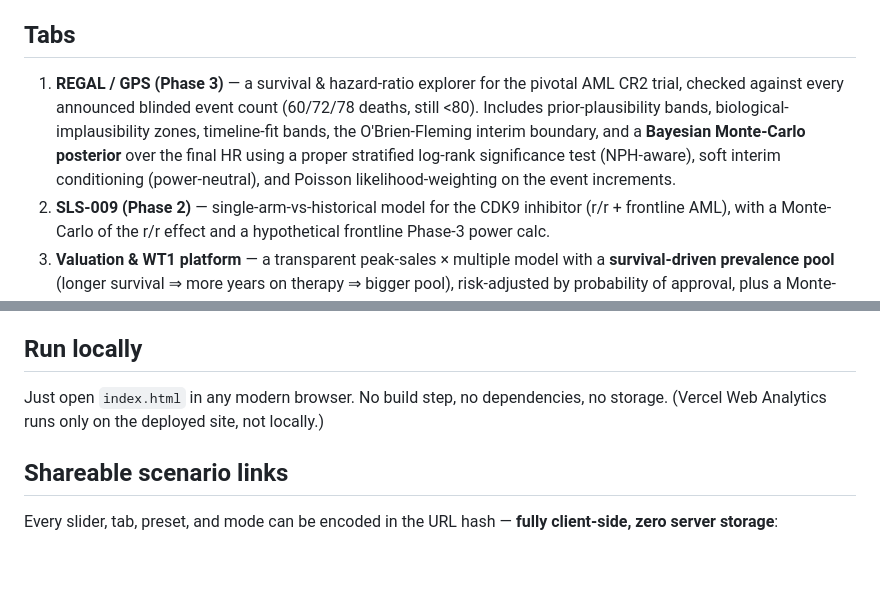
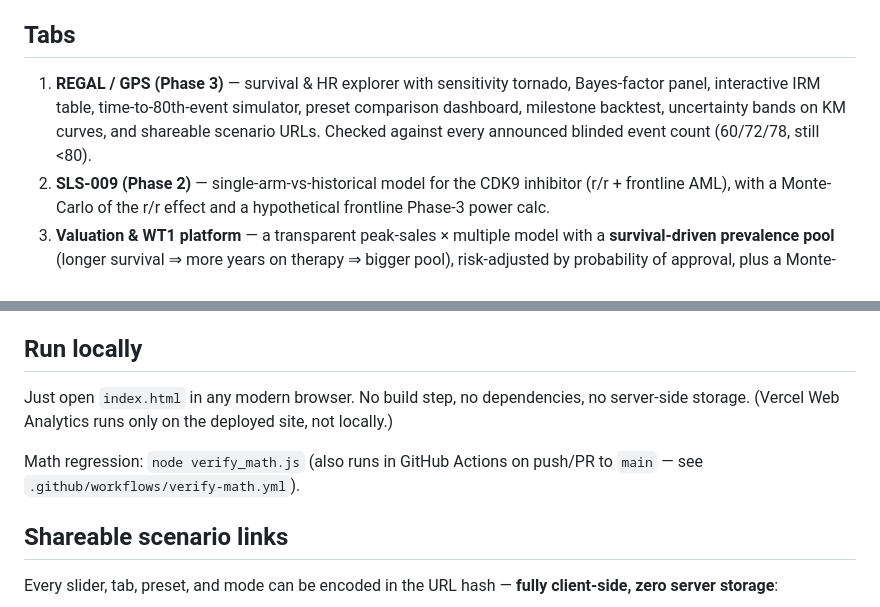
Before and after one commit to sterno874/SLS-Model, a Markdown page: README.md, 2 parts joined by grey strips. GitHub-like rendering; blank space fills up the shorter version.

Commit message:
Document new REGAL panels and verify-math CI in README.
Co-authored-by: Cursor <cursoragent@cursor.com>

```diff
--- a/README.md
+++ b/README.md
@@ -9,7 +9,7 @@ A single-file, primary-sourced, open-source interactive model of SELLAS's pipeli
 
 ## Tabs
 
-1. **REGAL / GPS (Phase 3)** — a survival & hazard-ratio explorer for the pivotal AML CR2 trial, checked against every announced blinded event count (60/72/78 deaths, still <80). Includes prior-plausibility bands, biological-implausibility zones, timeline-fit bands, the O'Brien-Fleming interim boundary, and a **Bayesian Monte-Carlo posterior** over the final HR using a proper stratified log-rank significance test (NPH-aware), soft interim conditioning (power-neutral), and Poisson likelihood-weighting on the event increments.
+1. **REGAL / GPS (Phase 3)** — survival & HR explorer with sensitivity tornado, Bayes-factor panel, interactive IRM table, time-to-80th-event simulator, preset comparison dashboard, milestone backtest, uncertainty bands on KM curves, and shareable scenario URLs. Checked against every announced blinded event count (60/72/78, still <80).
 2. **SLS-009 (Phase 2)** — single-arm-vs-historical model for the CDK9 inhibitor (r/r + frontline AML), with a Monte-Carlo of the r/r effect and a hypothetical frontline Phase-3 power calc.
 3. **Valuation & WT1 platform** — a transparent peak-sales × multiple model with a **survival-driven prevalence pool** (longer survival ⇒ more years on therapy ⇒ bigger pool), risk-adjusted by probability of approval, plus a Monte-Carlo over the enterprise value.
 4. **Explain (ELI5 → PhD)** — the same three models explained at six depths, sources named/linked.
@@ -31,7 +31,9 @@ Clinical: REGAL design paper (Jamy & Cicic, *Future Oncol* 2025, PMC11760237); C
 Community due-diligence framing (the lead-time/IRM argument, fitted-scenario tables, binding-vs-weighted-test discussion) is attributed to **"Confident Web" (u/Confident-Web-7118)** and incorporated as *adjustable scenarios, not established fact*.
 
 ## Run locally
-Just open `index.html` in any modern browser. No build step, no dependencies, no storage. (Vercel Web Analytics runs only on the deployed site, not locally.)
+Just open `index.html` in any modern browser. No build step, no dependencies, no server-side storage. (Vercel Web Analytics runs only on the deployed site, not locally.)
+
+Math regression: `node verify_math.js` (also runs in GitHub Actions on push/PR to `main` — see `.github/workflows/verify-math.yml`).
 
 ## Shareable scenario links
 Every slider, tab, preset, and mode can be encoded in the URL hash — **fully client-side, zero server storage**:
```
